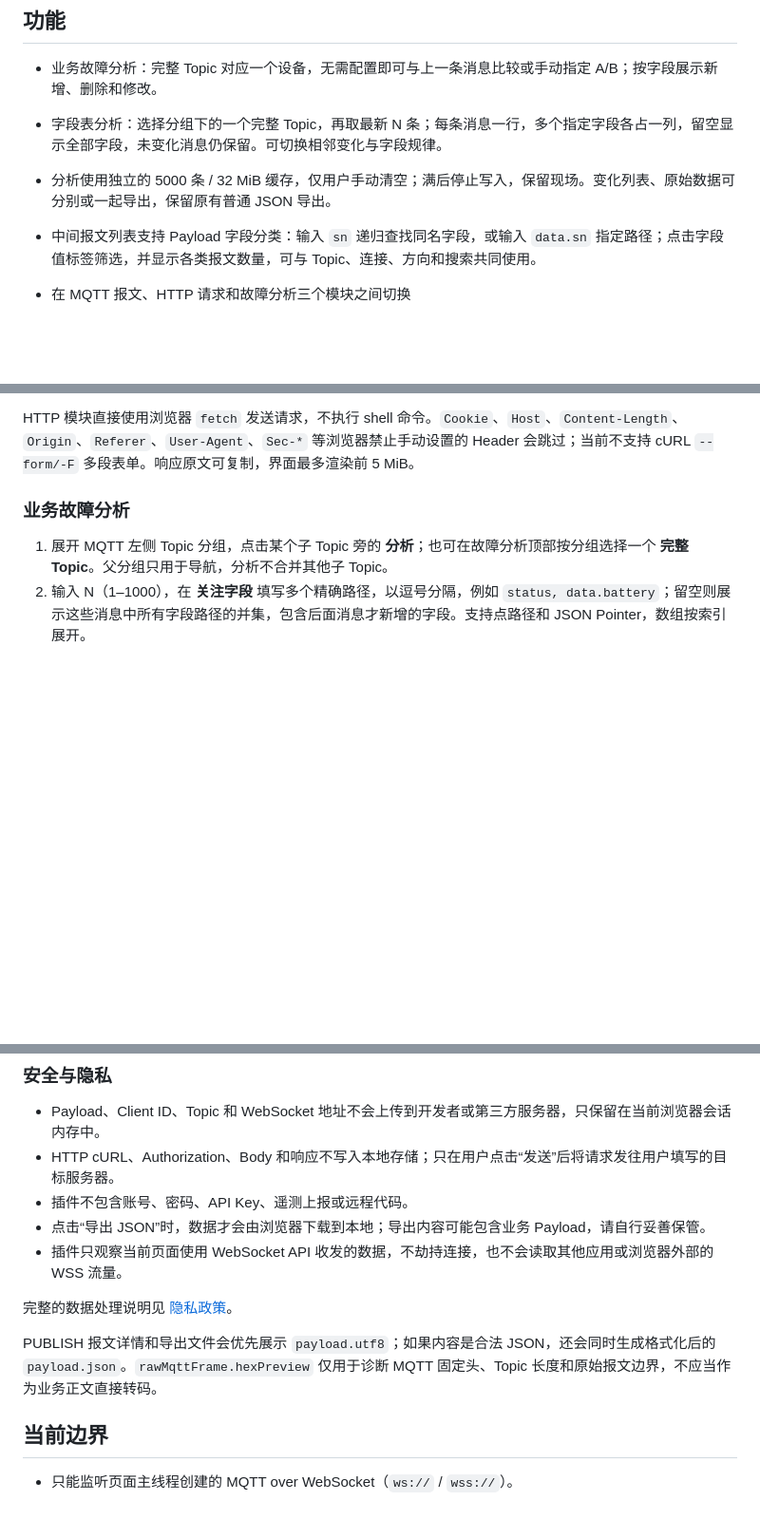
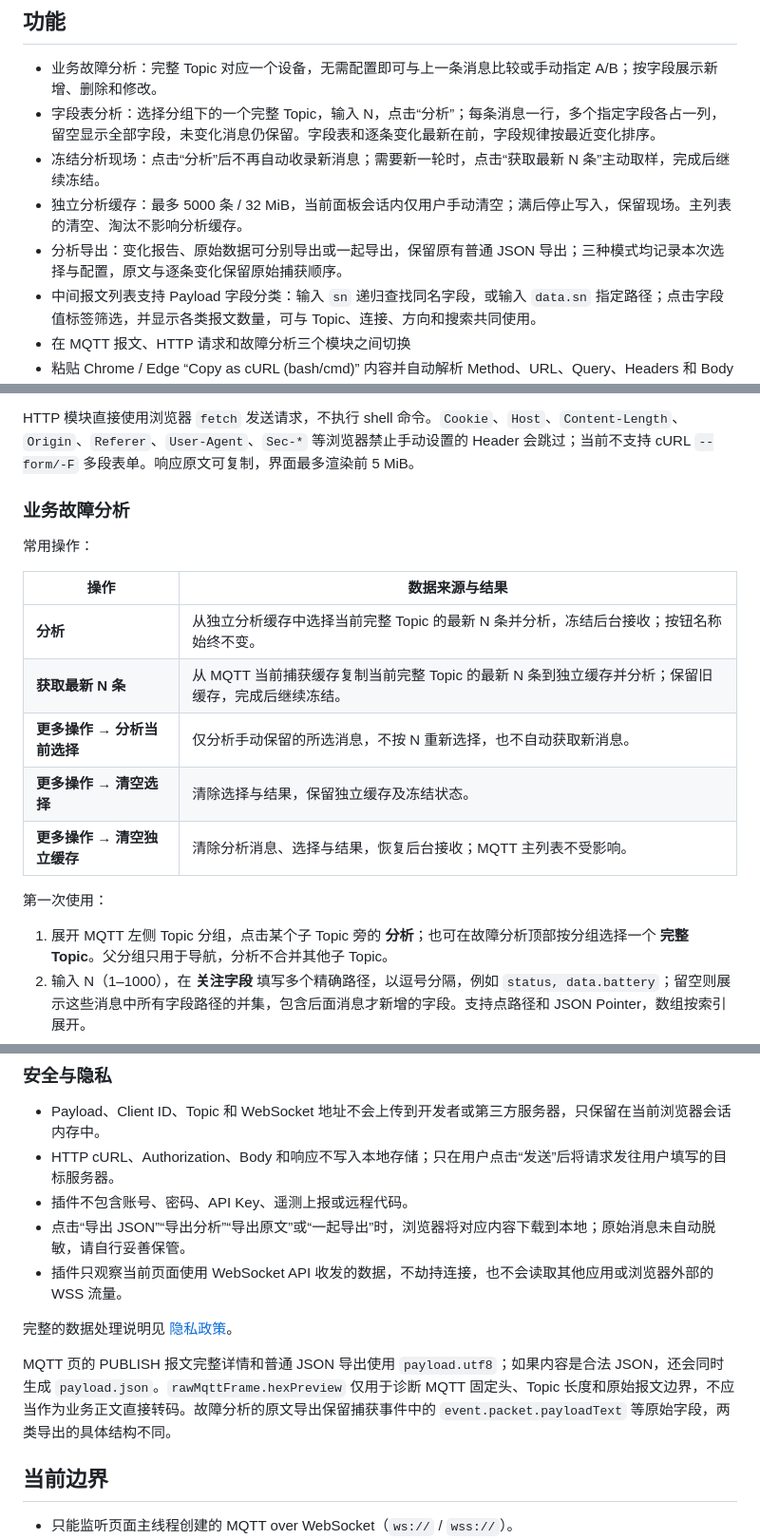
Before and after one commit to ganghao1024/mqtt-local-devtools, a Markdown page: README.md, 3 parts joined by grey strips. Shown at 95% size. GitHub-like rendering; blank space fills up the shorter version.

Commit message:
docs: update README for v0.8.5 analysis workflow

```diff
--- a/README.md
+++ b/README.md
@@ -7,9 +9,10 @@
 ## 功能
 
 - 业务故障分析：完整 Topic 对应一个设备，无需配置即可与上一条消息比较或手动指定 A/B；按字段展示新增、删除和修改。
-- 字段表分析：选择分组下的一个完整 Topic，再取最新 N 条；每条消息一行，多个指定字段各占一列，留空显示全部字段，未变化消息仍保留。可切换相邻变化与字段规律。
-- 分析使用独立的 5000 条 / 32 MiB 缓存，仅用户手动清空；满后停止写入，保留现场。变化列表、原始数据可分别或一起导出，保留原有普通 JSON 导出。
-
+- 字段表分析：选择分组下的一个完整 Topic，输入 N，点击“分析”；每条消息一行，多个指定字段各占一列，留空显示全部字段，未变化消息仍保留。字段表和逐条变化最新在前，字段规律按最近变化排序。
+- 冻结分析现场：点击“分析”后不再自动收录新消息；需要新一轮时，点击“获取最新 N 条”主动取样，完成后继续冻结。
+- 独立分析缓存：最多 5000 条 / 32 MiB，当前面板会话内仅用户手动清空；满后停止写入，保留现场。主列表的清空、淘汰不影响分析缓存。
+- 分析导出：变化报告、原始数据可分别导出或一起导出，保留原有普通 JSON 导出；三种模式均记录本次选择与配置，原文与逐条变化保留原始捕获顺序。
 - 中间报文列表支持 Payload 字段分类：输入 `sn` 递归查找同名字段，或输入 `data.sn` 指定路径；点击字段值标签筛选，并显示各类报文数量，可与 Topic、连接、方向和搜索共同使用。
 - 在 MQTT 报文、HTTP 请求和故障分析三个模块之间切换
 - 粘贴 Chrome / Edge “Copy as cURL (bash/cmd)” 内容并自动解析 Method、URL、Query、Headers 和 Body
@@ -97,6 +102,18 @@ HTTP 模块直接使用浏览器 `fetch` 发送请求，不执行 shell 命令
 
 ### 业务故障分析
 
+常用操作：
+
+| 操作 | 数据来源与结果 |
+| --- | --- |
+| **分析** | 从独立分析缓存中选择当前完整 Topic 的最新 N 条并分析，冻结后台接收；按钮名称始终不变。 |
+| **获取最新 N 条** | 从 MQTT 当前捕获缓存复制当前完整 Topic 的最新 N 条到独立缓存并分析；保留旧缓存，完成后继续冻结。 |
+| **更多操作 → 分析当前选择** | 仅分析手动保留的所选消息，不按 N 重新选择，也不自动获取新消息。 |
+| **更多操作 → 清空选择** | 清除选择与结果，保留独立缓存及冻结状态。 |
+| **更多操作 → 清空独立缓存** | 清除分析消息、选择与结果，恢复后台接收；MQTT 主列表不受影响。 |
+
+第一次使用：
+
 1. 展开 MQTT 左侧 Topic 分组，点击某个子 Topic 旁的 **分析**；也可在故障分析顶部按分组选择一个 **完整 Topic**。父分组只用于导航，分析不合并其他子 Topic。
 2. 输入 N（1–1000），在 **关注字段** 填写多个精确路径，以逗号分隔，例如 `status, data.battery`；留空则展示这些消息中所有字段路径的并集，包含后面消息才新增的字段。支持点路径和 JSON Pointer，数组按索引展开。
 3. 点击 **分析**，选取独立缓存中该完整 Topic 最新 N 条，并立即冻结分析缓存，后续新消息不再自动加入。每条消息一行、字段各一列，未变化的消息也保留。按钮始终显示 **分析**；修改字段或 N 后再次点击，只对已保留消息分析，不会取入新消息。字段不存在、null、空串、0、false 分别显示，非 JSON/截断消息保留行并说明原因。
@@ -135,12 +152,12 @@ HTTP 模块直接使用浏览器 `fetch` 发送请求，不执行 shell 命令
 - Payload、Client ID、Topic 和 WebSocket 地址不会上传到开发者或第三方服务器，只保留在当前浏览器会话内存中。
 - HTTP cURL、Authorization、Body 和响应不写入本地存储；只在用户点击“发送”后将请求发往用户填写的目标服务器。
 - 插件不包含账号、密码、API Key、遥测上报或远程代码。
-- 点击“导出 JSON”时，数据才会由浏览器下载到本地；导出内容可能包含业务 Payload，请自行妥善保管。
+- 点击“导出 JSON”“导出分析”“导出原文”或“一起导出”时，浏览器将对应内容下载到本地；原始消息未自动脱敏，请自行妥善保管。
 - 插件只观察当前页面使用 WebSocket API 收发的数据，不劫持连接，也不会读取其他应用或浏览器外部的 WSS 流量。
 
 完整的数据处理说明见 [隐私政策](store-assets/privacy-policy.zh-CN.md)。
 
-PUBLISH 报文详情和导出文件会优先展示 `payload.utf8`；如果内容是合法 JSON，还会同时生成格式化后的 `payload.json`。`rawMqttFrame.hexPreview` 仅用于诊断 MQTT 固定头、Topic 长度和原始报文边界，不应当作为业务正文直接转码。
+MQTT 页的 PUBLISH 报文完整详情和普通 JSON 导出使用 `payload.utf8`；如果内容是合法 JSON，还会同时生成 `payload.json`。`rawMqttFrame.hexPreview` 仅用于诊断 MQTT 固定头、Topic 长度和原始报文边界，不应当作为业务正文直接转码。故障分析的原文导出保留捕获事件中的 `event.packet.payloadText` 等原始字段，两类导出的具体结构不同。
 
 ## 当前边界
 
```
Also changed, not shown: other parts of README.md (+7 -1 lines).
